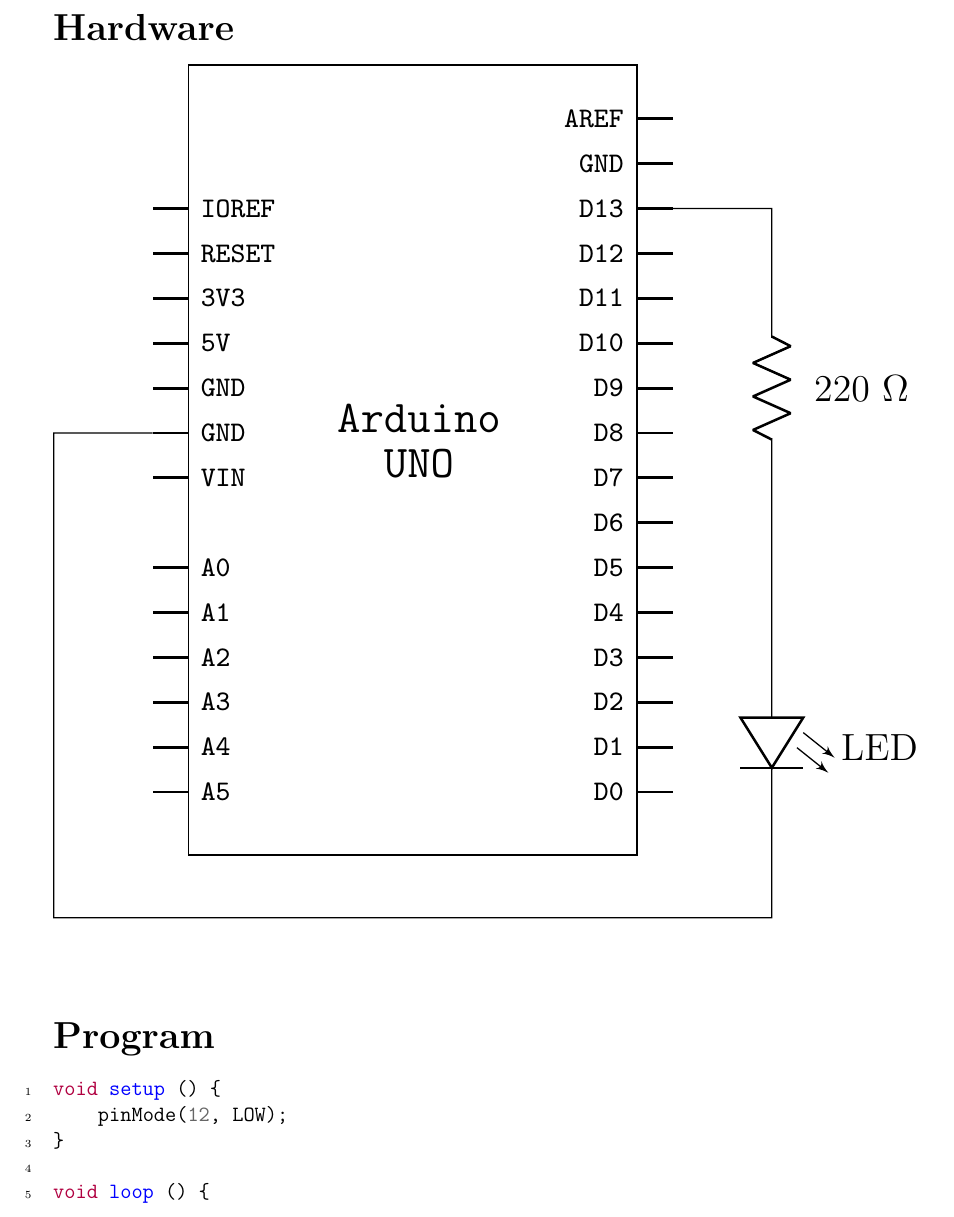
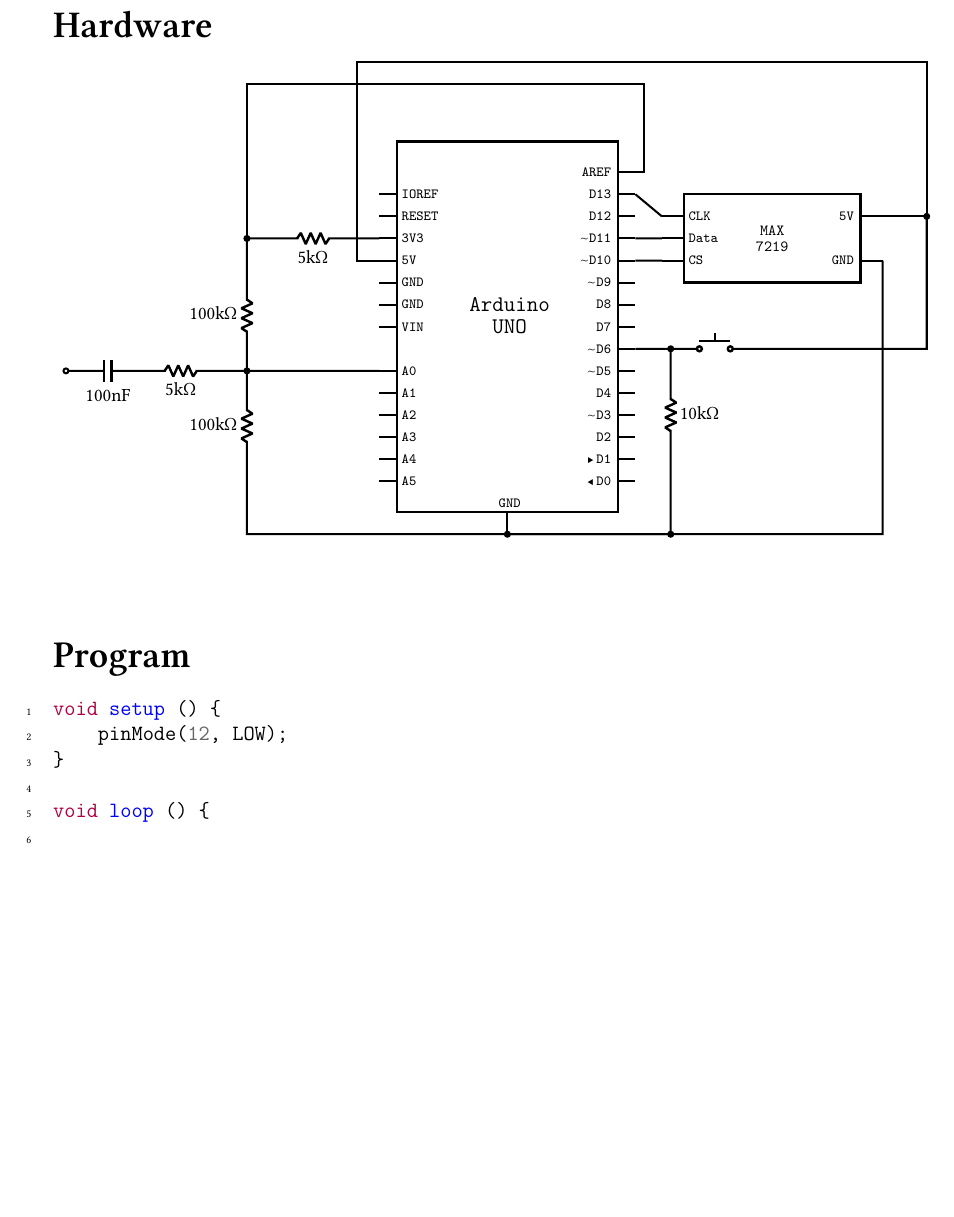
Before and after one commit to roopeshor/tex-works, a LaTeX document (BE-Project/Project.tex, which reads BE-Project/hardware/hardware.tex): part of page 5 of 6 before the commit and part of page 5 of 5 after it, cut so that both start at the same text, the shorter picture padded with empty space. Compiled offline with pdfLaTeX.

Commit message:
completed initial circuit
Signed-off-by: Roopesh O R <62459820+Roopesh2@users.noreply.github.com>

```diff
--- a/BE-Project/Project.tex
+++ b/BE-Project/Project.tex
@@ -14,7 +14,8 @@
 \usepackage{minted}
 \usepackage{circuitikz}
 \usepackage{standalone}
-
+\usepackage[semibold,tt=false]{libertine}
+\usepackage{libertinust1math}
 
 \pagestyle{fancy}
 \fancyhead[C]{}
--- a/BE-Project/hardware/hardware.tex
+++ b/BE-Project/hardware/hardware.tex
@@ -1,7 +1,9 @@
 \documentclass{standalone}
+\usepackage[utf8]{inputenc}
 \usepackage{standalone}
 \usepackage{circuitikz}
-
+\usepackage[semibold,tt=false]{libertine}
+\usepackage{libertinust1math}
 
 \begin{document}
 
@@ -12,11 +11,17 @@
+\newcommand{\pinasgn}[3]{\anchor{#1}{\pgfpoint{#2}{#3}}}%
+\newcommand{\linepoint}[4]{
 	\pgfpathmoveto{\pgfpoint{#1}{#2}}%
 	\pgfpathlineto{\pgfpoint{#3}{#4}}%
 }%
 \newcommand{\pinlabel}[3]{
 	\ifdim #1 < 0cm
-		\pgftext[left,at={\pgfpoint{#1-.15cm}{#2}}]{\fontsize{8.6}{8.6} \texttt{#3}}
+		\pgftext[left,at={\pgfpoint{#1}{#2}}]{\fontsize{8.6}{8.6} \texttt{#3}}
 	\else
-		\pgftext[right,at={\pgfpoint{#1}{#2}}]{\fontsize{8.6}{8.6} \texttt{#3}}
+		\ifdim #1 > 0cm
+			\pgftext[right,at={\pgfpoint{#1-.15cm}{#2}}]{\fontsize{8.6}{8.6} \texttt{#3}}
+		\else
+			\pgftext[center,at={\pgfpoint{#1}{#2}}]{\fontsize{8.6}{8.6} \texttt{#3}}
+		\fi
 	\fi
 }%
 % xstrt, xend, start, step, count
@@ -28,8 +33,20 @@
 		}
 }%
 \newcommand{\ardwidth}{5cm}%
-\newcommand{\ardheight}{4.4cm}%
+\newcommand{\ardheight}{8.8cm}%
 \newcommand{\pinstartx}{\dimexpr\ardwidth/2\relax}%
 \newcommand{\pinendx}{\dimexpr\pinstartx + .4cm\relax}%
-\newcommand{\textmargin}{\dimexpr\pinstartx - .15cm\relax}%
-\newcommand{\pinhintpad}{\dimexpr\textmargin - .65cm\relax}%
+\newcommand{\textmargin}{\dimexpr\pinstartx\relax}%
+
+\newcommand{\mxwidth}{4cm}%
+\newcommand{\mxheight}{2cm}%
+\newcommand{\mxpinstartx}{\dimexpr\mxwidth / 2\relax}%
+\newcommand{\mxpinendx}{\dimexpr\mxpinstartx + 0.5cm\relax}%
+\newcommand{\mxmidheight}{\dimexpr\mxheight/4\relax}%
+\newcommand{\boxsw}{1.5pt}
+\newcommand{\linesw}{1.3pt}
+
+\pgfdeclareshape{max7219}{%
+	\anchor{center}{\pgfpointorigin}% within the node, (0,0) is the center
+	\anchor{text}{
+		\pgfpoint{-.5\wd\pgfnodeparttextbox}
@@ -74,61 +129,37 @@
 	\pinasgn{D1}{\pinendx}{-3cm}%
 	\pinasgn{D0}{\pinendx}{-3.5cm}%
 
+	\pinasgn{GND_D}{0cm}{-4.2cm-0.5cm}%
+
 	% Border and Pin Names are drawn here
 	\foregroundpath{
 		%%% Container
-		\pgfsetlinewidth{0.5pt}
+		\pgfsetlinewidth{\boxsw}
 		\pgfpathrectanglecorners
-		{\pgfpoint{\ardwidth/2}{\ardheight+.2cm}}
-		{\pgfpoint{-\ardwidth/2}{-\ardheight+.2cm}}
+		{\pgfpoint{\ardwidth/2}{\ardheight/2-.2cm}}
+		{\pgfpoint{-\ardwidth/2}{-\ardheight/2+.2cm}}
 		\pgfusepath{draw}
 
 
 		%%% pin array
 
-		% left
-		\pgfsetlinewidth{0.9pt}
+		% power, io ref, rst
+		\pgfsetlinewidth{\linesw}
 		\pinarray{-\pinstartx}{-\pinendx}{0}{.5}{6}
+		\linepoint{0cm}{-4.2cm}{0cm}{-4.7cm} % GND_D
 
 		% Analog Input Pins
 		\pinarray{-\pinstartx}{-\pinendx}{-3.5}{.5}{5}
 
-		% right
-
 		% Digital Input/Output Pins
-		\pinarray{\pinstartx}{\pinendx}{-3.5}{.5}{15}
+		\pinarray{\pinstartx}{\pinendx}{-3.5}{.5}{14}
 		\pgfusepath{draw}
 
-		% hint lines & text
-		% \color{darkgray}
-		% \linepoint{-\pinhintpad+.2cm}{-.9cm}{-\pinhintpad+.2cm}{-3.6cm}
-		% \linepoint{-\pinhintpad+.2cm}{2.2cm}{-\pinhintpad+.2cm}{-.1cm}
-		% \linepoint{\pinhintpad-.2cm}{3.6cm}{\pinhintpad-.2cm}{-3.6cm}
-		% \pgfusepath{draw}
-		% \pgftext[
-		% 	right,
-		% 	rotate=270,
-		% 	at={\pgfpoint{3.7cm}{-\pinhintpad}}
-		% ]{\fontsize{8}{8} \textcolor{darkgray}{\texttt{ Analog Input }}}
-		% \pgftext[
-		% 	right,
-		% 	rotate=-90,
-		% 	at={\pgfpoint{.25cm}{-\pinhintpad + .05cm}}
-		% ]{\fontsize{8}{8} \textcolor{darkgray}{\texttt{ Power }}}
-		% \pgftext[
-		% 	left,
-		% 	rotate=90,
-		% 	at={\pgfpoint{-3.85cm}{-\pinhintpad}}
-		% ]{\fontsize{8}{8} \textcolor{darkgray}{\texttt{ Digital Input/Output }}}
-		% 	\color{black}
+		% Board Name
+		\pgftext[at={\pgfpoint{0cm}{0.5cm}}]{\fontsize{14}{14} \texttt{Arduino}}
+		\pgftext[at={\pgfpoint{0}{0cm}}]{\fontsize{14}{14} \texttt{UNO}}
 
-		% Board Name & additional labels
-		\pgftext[bottom,at={\pgfpoint{0cm}{0.5cm}}]{\fontsize{14}{14} \texttt{Arduino}}
-		\pgftext[bottom,at={\pgfpoint{0}{0cm}}]{\fontsize{14}{14} \texttt{UNO}}
-
-
-
-		% power, io ref, reset
+		% power, io ref, reset pin labels
 		\pinlabel{-\textmargin}{3cm}{IOREF}
 		\pinlabel{-\textmargin}{2.5cm}{RESET}
 		\pinlabel{-\textmargin}{2cm}{3V3}
@@ -136,37 +167,97 @@
 		\pinlabel{-\textmargin}{1cm}{GND}
 		\pinlabel{-\textmargin}{.5cm}{GND}
 		\pinlabel{-\textmargin}{0cm}{VIN}
+		\pinlabel{0cm}{-4cm}{GND}
 
-		% Analoge IO Pin Names
+		% Analoge IO pin labels
 		\foreach \i [evaluate=\i as \y using -1 - 0.5*\i] in {0,...,5} {
 				\pinlabel{-\textmargin}{\y cm}{A\i}
 			}
 
-		% Digital IO Pin Names
-		\foreach \i [evaluate=\i as \y using -3.5 + 0.5*\i] in {0,...,13} {
-				\pinlabel{\textmargin}{\y cm}{D\i}
-			}
+		% Digital IO pin labels
+		\pinlabel{\textmargin}{3.5cm}{AREF}
+		\pinlabel{\textmargin}{3cm}{D13}
+		\pinlabel{\textmargin}{2.5cm}{D12}
+		\pinlabel{\textmargin}{2cm}{$\sim$D11}
+		\pinlabel{\textmargin}{1.5cm}{$\sim$D10}
+		\pinlabel{\textmargin}{1cm}{$\sim$D9}
+		\pinlabel{\textmargin}{.5cm}{D8}
+		\pinlabel{\textmargin}{0cm}{D7}
+		\pinlabel{\textmargin}{-.5cm}{$\sim$D6}
+		\pinlabel{\textmargin}{-1cm}{$\sim$D5}
+		\pinlabel{\textmargin}{-1.5cm}{D4}
+		\pinlabel{\textmargin}{-2cm}{$\sim$D3}
+		\pinlabel{\textmargin}{-2.5cm}{D2}
+		\pinlabel{\textmargin}{-3cm}{$\blacktriangleright$\thinspace D1}
+		\pinlabel{\textmargin}{-3.5cm}{$\blacktriangleleft$\thinspace D0}
+	}%
+}%
+\ctikzset{
+	resistors/scale=0.6,
+	capacitors/scale=0.6,
+	diodes/scale=0.6,
+	bipoles/thickness=1.2
+}%
+\begin{circuitikz}[line width=\linesw]
+	\draw
+	node[arduino] (ard) at (0, 0){}
+	(ard.A0)
+	to [short, -*] ++(-3,0)
+	to [R, l=5k$\Omega$] ++(-3,0)
+	to [C, l=100nF] ++(-.3,0)
+	to [short, -o] ++(-.8,0)
+	;
 
-		\pinlabel{\textmargin}{4cm}{AREF}
-		\pinlabel{\textmargin}{3.5cm}{GND}
-	}%
+	\draw (ard.3V3)
+	to [R, l=5k$\Omega$] ++(-3,0)
+	to [short, -*] ++(0,0) coordinate (itsc2)
+	to [R, l_={100k$\Omega$}] ++(0,-3.5)
+	to [R, l_={100k$\Omega$}] ++(0,-1.5)
+	to ++(0,-1.7)
+	to [short, -*] (ard.GND_D)
+	;
 
-}%
+	\draw (itsc2)
+	to ++(0, 3.5cm)
+	to ++(\ardwidth+4cm, 0)
+	to ++(0, -2cm)
+	to (ard.AREF)
+	;
 
-\begin{circuitikz}
+	\draw (ard.D6)
+	to [short, -*] ++(.8cm, 0) coordinate (a)
+	to [nopb] ++(2cm, 0)
+	to ++(3.8cm, 0)
+	to [short, -*] ++(0, 3cm)
+	;
+
+	\draw (a)
+	to [R, l={10k$\Omega$}] ++(0,-3)
+	to ++(0, -1.2cm)
+	to [short, -*] ++(0, 0)
+	to (ard.GND_D)
+	;
+
 	\draw
-	node[arduino] (arduino1) at (0, 0){}
-	(arduino1.D13)
-	to(4,3)
-	to [R](4,-1)
-	to [leDo](4,-4.9)
-	to (-4,-4.9)
-	to (-4,0.5)
-	to (arduino1.GND_1)
+	node[max7219] (mx) at (6cm, 2cm){}
+	(mx.CLK) -- (ard.D13)
+	(ard.D11) -- (mx.Data)
+	(ard.D10) -- (mx.CS)
+	;
 
+	\draw
+	(mx.5V)
+	to ++(1cm, 0cm)
+	to ++(0, 3.5cm)
+	to ++(-\ardwidth-\mxwidth-3.9cm, 0)
+	to ++(0, -4.5cm)
+	to (ard.5V)
 	;
-	\node[align=left] at (5,1) {220 $\Omega$};
-	\node[align=left] at (5.2,-3) {LED};
 
+	\draw
+	(mx.GND)
+	to ++(0, -6.2cm)
+	to (ard.GND_D)
+	;
 \end{circuitikz}
 \end{document}
```
Also changed, not shown: BE-Project/Project.pdf, BE-Project/hardware/hardware.tex (47 more changed lines), 1 other file.
